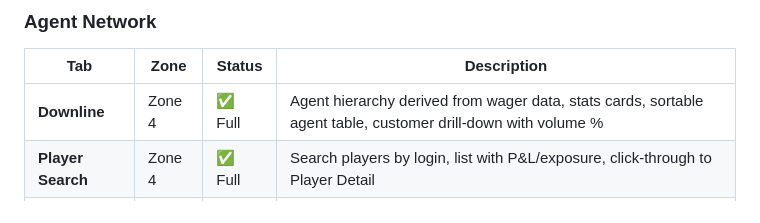
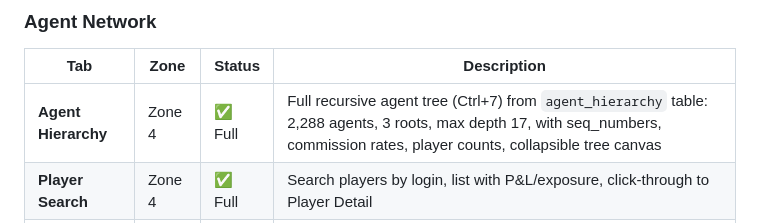
Before and after one commit to brendadeeznuts1111/sportsterminal, a Markdown page: AGENTS.md, the part around the change. GitHub-like rendering.

```diff
--- a/AGENTS.md
+++ b/AGENTS.md
@@ -191,7 +191,7 @@ Every sidebar tab, its zone, and current implementation status.
 
 | Tab | Zone | Status | Description |
 |-----|------|--------|-------------|
-| **Downline** | Zone 4 | ✅ Full | Agent hierarchy derived from wager data, stats cards, sortable agent table, customer drill-down with volume % |
+| **Agent Hierarchy** | Zone 4 | ✅ Full | Full recursive agent tree (Ctrl+7) from `agent_hierarchy` table: 2,288 agents, 3 roots, max depth 17, with seq_numbers, commission rates, player counts, collapsible tree canvas |
 | **Player Search** | Zone 4 | ✅ Full | Search players by login, list with P&L/exposure, click-through to Player Detail |
 | **Player Detail** | Zone 4 | ✅ Full | Stats cards, 7-day P&L bars, wager breakdown, recent wagers table. Navigated from Player Search or wager table. |
 
```
Also changed, not shown: docs/API_ENDPOINTS.md (+13 -0 lines), docs/DATA_DICTIONARY.md (+1 -0 lines).
